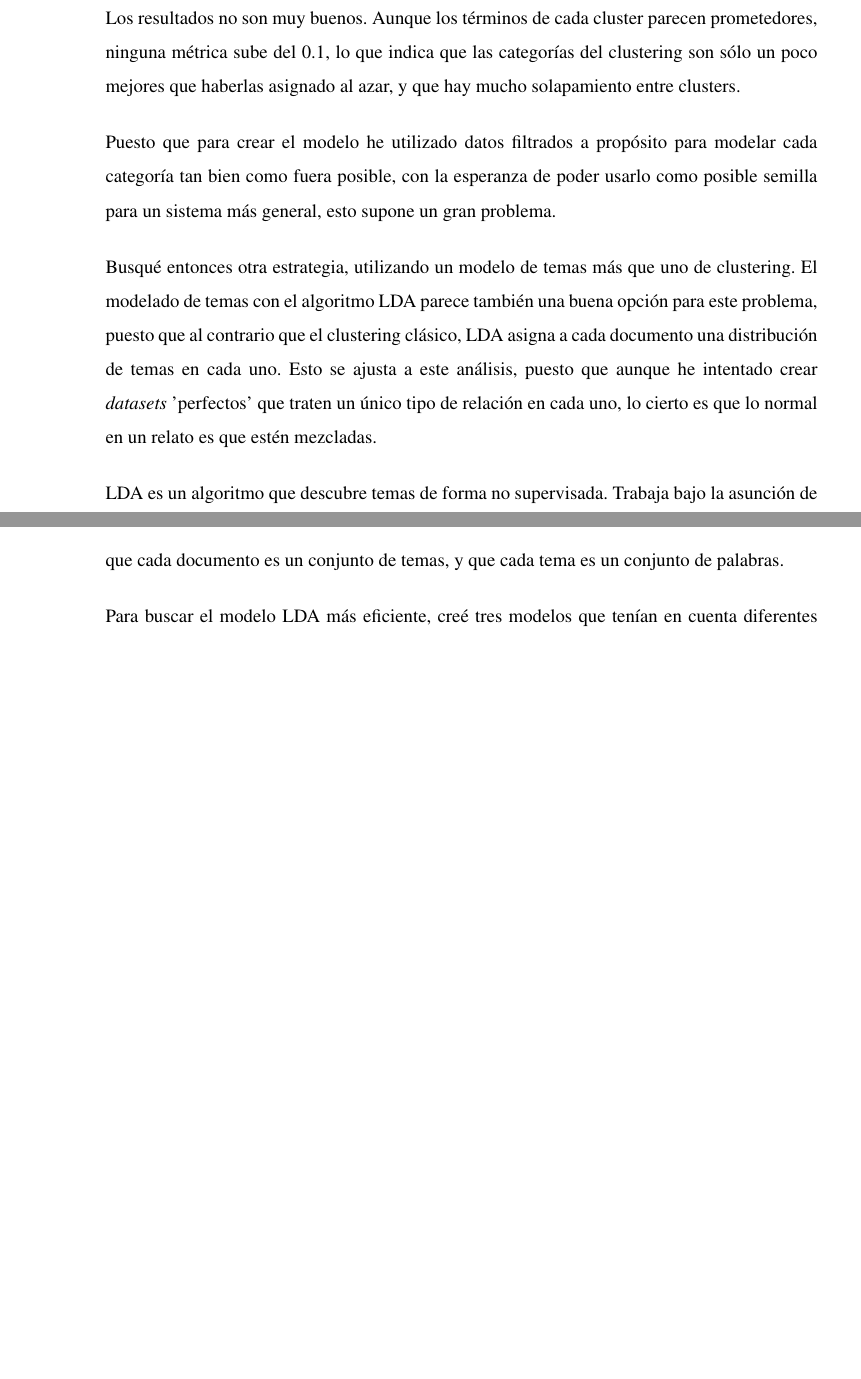
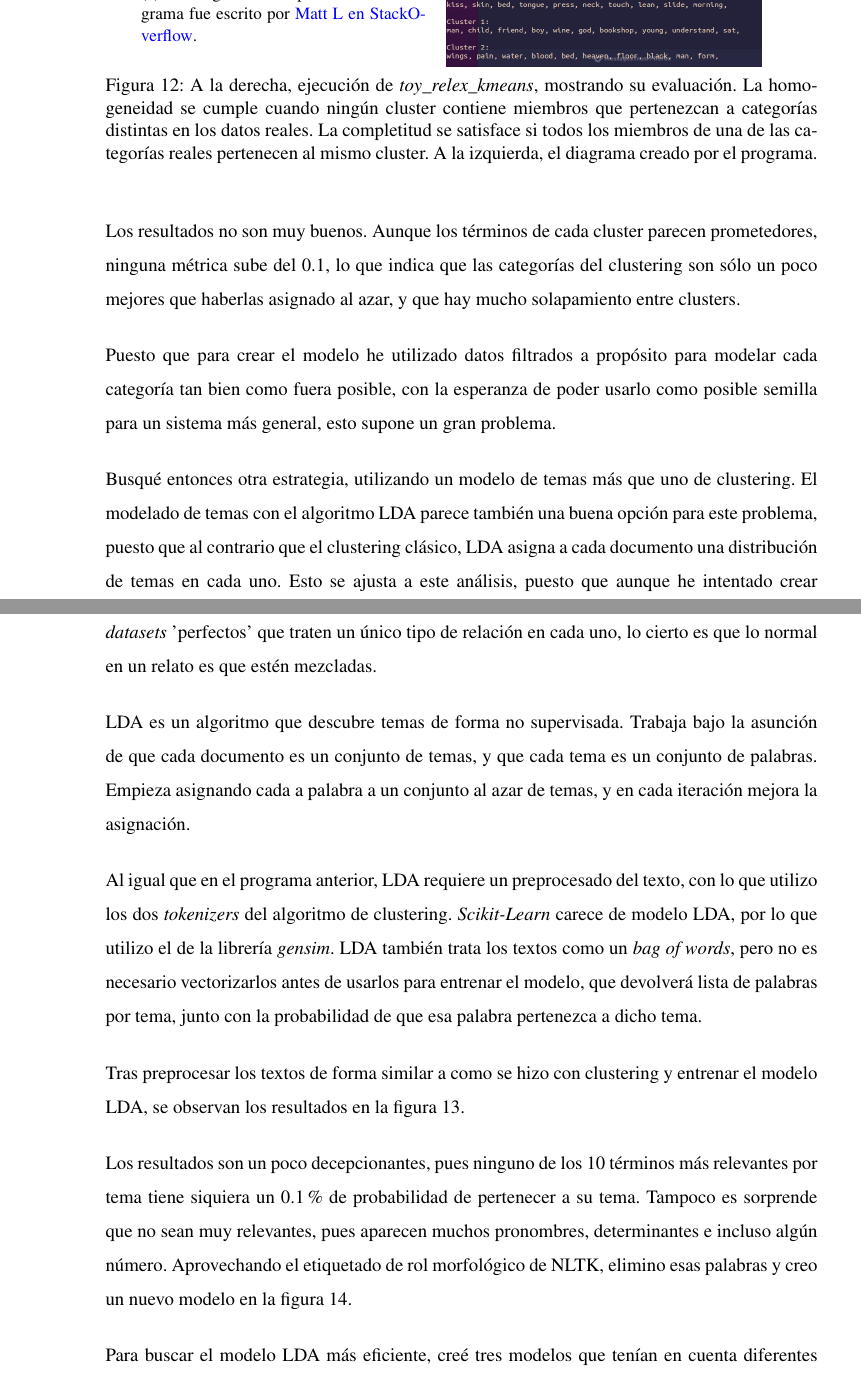
Before and after one commit to mariaGnlz/Fanfic_ontology, a LaTeX document (TFG_doc/mem_tfg.tex): two parts of pages 25 and 26 of 27 before the commit and two parts of pages 25 and 26 of 28 after it, joined at a grey line, cut at the place of the change, the shorter picture padded with empty space. Compiled offline with pdfLaTeX.

Commit message:
Updated documentation on toy relation extractor based on LDA topic modeling

```diff
--- a/TFG_doc/mem_tfg.tex
+++ b/TFG_doc/mem_tfg.tex
@@ -448,7 +447,7 @@ Además del código necesario para crear el modelo KMeans y procesar los daños,
 
 	\begin{subfigure}{.4\textwidth}
 		\includegraphics[scale=0.4]{kmeans_tokenizer2}
-		\caption{Diagrama de clustering.}
+		\caption{El código utilizado para crear este diagrama fue escrito por \href{https://stackoverflow.com/questions/57626286/how-to-plot-text-clusters}{Matt L en StackOverflow}.}
 	\end{subfigure}%
 	\begin{subfigure}{.5\textwidth}
 		\centering
@@ -457,5 +455,7 @@ Además del código necesario para crear el modelo KMeans y procesar los daños,
 	\end{subfigure}
 
+	\caption{A la derecha, ejecución de \textit{toy\_relex\_kmeans}, mostrando su evaluación. La homogeneidad se cumple cuando ningún cluster contiene miembros que pertenezcan a categorías distintas en los datos reales. La completitud se satisface si todos los miembros de una de las categorías reales pertenecen al mismo cluster. A la izquierda, el diagrama creado por el programa.}
+	\label{fig:kmeanresult}
 \end{figure}
 
 Los resultados no son muy buenos. Aunque los términos de cada cluster parecen prometedores, ninguna métrica sube del 0.1, lo que indica que las categorías del clustering son sólo un poco mejores que haberlas asignado al azar, y que hay mucho solapamiento entre clusters.
@@ -464,4 +464,8 @@ Puesto que para crear el modelo he utilizado datos filtrados a propósito para m
 
 Busqué entonces otra estrategia, utilizando un modelo de temas más que uno de clustering. El modelado de temas con el algoritmo LDA parece también una buena opción para este problema, puesto que al contrario que el clustering clásico, LDA asigna a cada documento una distribución de temas en cada uno. Esto se ajusta a este análisis, puesto que aunque he intentado crear \textit{datasets} 'perfectos' que traten un único tipo de relación en cada uno, lo cierto es que lo normal en un relato es que estén mezcladas.
 
-LDA es un algoritmo que descubre temas de forma no supervisada. Trabaja bajo la asunción de que cada documento es un conjunto de temas, y que cada tema es un conjunto de palabras.
+LDA es un algoritmo que descubre temas de forma no supervisada. Trabaja bajo la asunción de que cada documento es un conjunto de temas, y que cada tema es un conjunto de palabras. Empieza asignando cada a palabra a un conjunto al azar de temas, y en cada iteración mejora la asignación.
+
+Al igual que en el programa anterior, LDA requiere un preprocesado del texto, con lo que utilizo los dos \textit{tokenizers} del algoritmo de clustering. \textit{Scikit-Learn} carece de modelo LDA, por lo que utilizo el de la librería \textit{gensim}. LDA también trata los textos como un \textit{bag of words}, pero no es necesario vectorizarlos antes de usarlos para entrenar el modelo, que devolverá  lista de palabras por tema, junto con la probabilidad de que esa palabra pertenezca a dicho tema.
+
+Tras preprocesar los textos de forma similar a como se hizo con clustering y entrenar el modelo LDA, se observan los resultados en la figura \ref{fig:topicresult1}.
@@ -467,0 +477,5 @@ LDA es un algoritmo que descubre temas de forma no supervisada. Trabaja bajo la
+	\label{fig:topicresult1}
+\end{figure}
+
+Los resultados son un poco decepcionantes, pues ninguno de los 10 términos más relevantes por tema tiene siquiera un 0.1\% de probabilidad de pertenecer a su tema.
+Tampoco es sorprende que no sean muy relevantes, pues aparecen muchos pronombres, determinantes e incluso algún número. Aprovechando el etiquetado de rol morfológico de NLTK, elimino esas palabras y creo un nuevo modelo en la figura \ref{fig:topicresult2}.
@@ -468,3 +487,6 @@ LDA es un algoritmo que descubre temas de forma no supervisada. Trabaja bajo la
+	\label{fig:topicresult2}
+\end{figure}
+
 
 Para buscar el modelo LDA más eficiente, creé tres modelos que tenían en cuenta diferentes categorías morfológicas. Primero utilizaba el \textit{tagger} de NLTK para identificar categorías morfológicas, y el algoritmo sólo tenía en cuenta aquellas que resultaran relevantes.
 
```
Also changed, not shown: TFG_doc/figures/ejecucion_topic_v1_0.png (added), TFG_doc/figures/ejecucion_topic_v2_0.png (added), TFG_doc/mem_tfg.pdf, TFG_doc/mem_tfg.tex (14 more changed lines), 4 other files.
